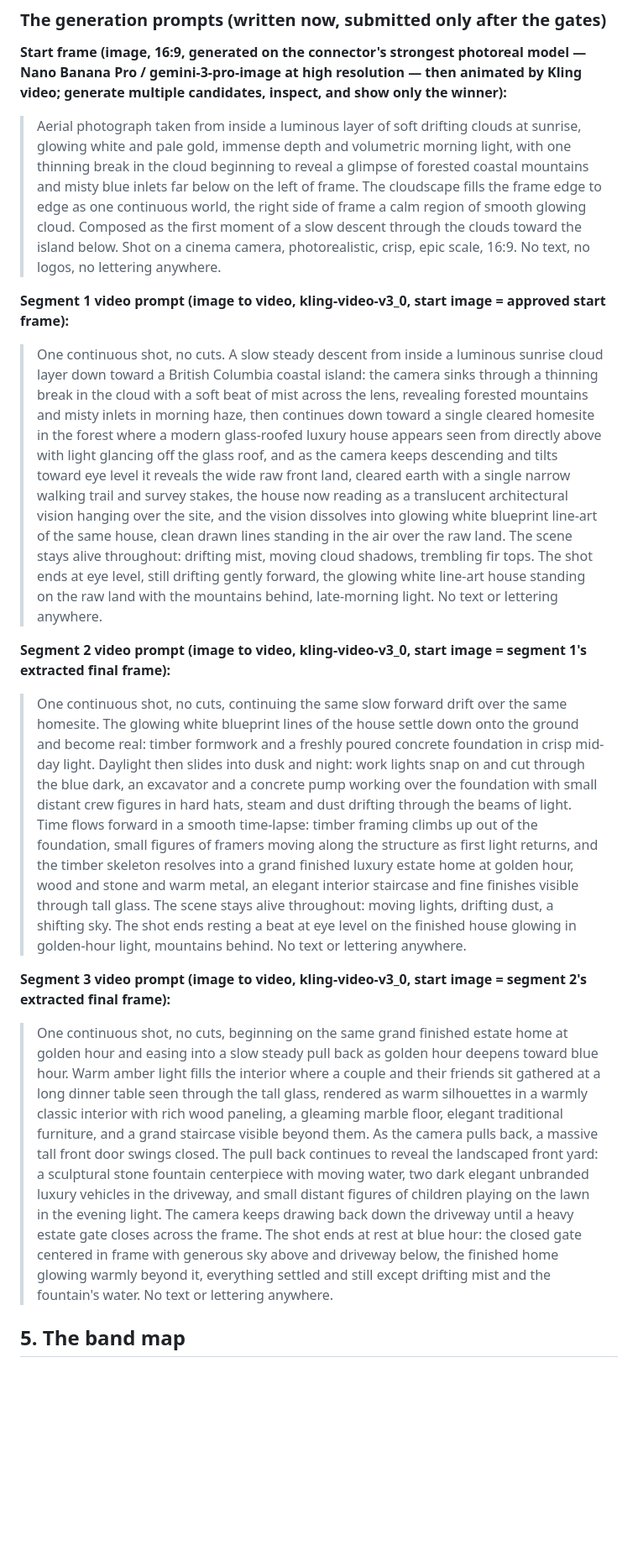
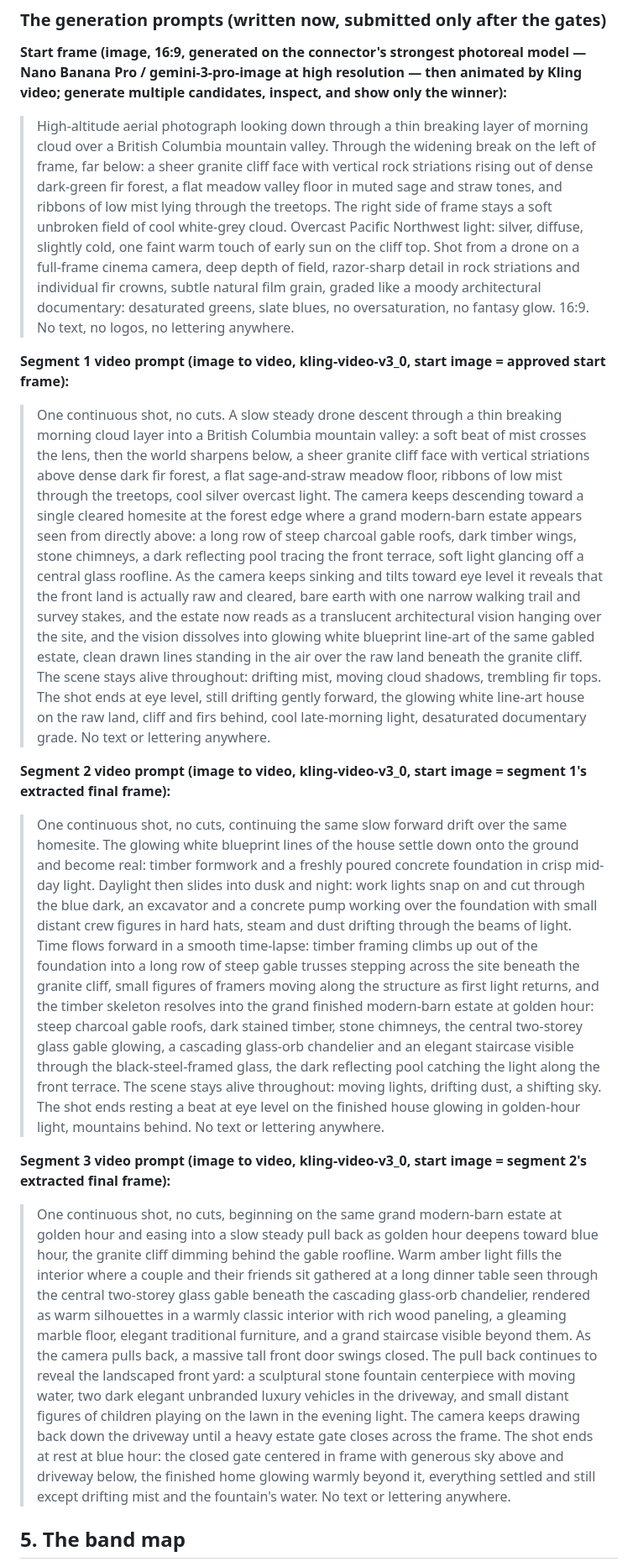
Before and after one commit to harvey0880/websyte, a Markdown page: gilbertson-design-package.md, the part around one of its changes. Shown at 84% size. Rendered like a GitHub page; blank space fills up the shorter version.

Commit message:
Lock the film's art direction to the owner's reference: one valley, one estate, one grade
The start-frame and all three segment prompts now describe the same
world end to end: granite cliff over dark fir forest, meadow floor,
living mist, and a modern-barn estate with a glass central gable,
dark timber wings, stone chimneys, and a reflecting pool. The grade
is pinned to cool documentary Pacific Northwest light with warmth
reserved for interior amber and the golden/blue-hour close, replacing
the generic golden cloud-sea opening that failed owner review.

Co-Authored-By: Claude <noreply@anthropic.com>
Claude-Session: https://claude.ai/code/session_019t6sr1c2zpxYiaBY991JmD

```diff
--- a/gilbertson-design-package.md
+++ b/gilbertson-design-package.md
@@ -92,19 +100,19 @@ Final frame (the page's settle): the closed gate centered with generous margin a
 
 **Start frame (image, 16:9, generated on the connector's strongest photoreal model — Nano Banana Pro / gemini-3-pro-image at high resolution — then animated by Kling video; generate multiple candidates, inspect, and show only the winner):**
 
-> Aerial photograph taken from inside a luminous layer of soft drifting clouds at sunrise, glowing white and pale gold, immense depth and volumetric morning light, with one thinning break in the cloud beginning to reveal a glimpse of forested coastal mountains and misty blue inlets far below on the left of frame. The cloudscape fills the frame edge to edge as one continuous world, the right side of frame a calm region of smooth glowing cloud. Composed as the first moment of a slow descent through the clouds toward the island below. Shot on a cinema camera, photorealistic, crisp, epic scale, 16:9. No text, no logos, no lettering anywhere.
+> High-altitude aerial photograph looking down through a thin breaking layer of morning cloud over a British Columbia mountain valley. Through the widening break on the left of frame, far below: a sheer granite cliff face with vertical rock striations rising out of dense dark-green fir forest, a flat meadow valley floor in muted sage and straw tones, and ribbons of low mist lying through the treetops. The right side of frame stays a soft unbroken field of cool white-grey cloud. Overcast Pacific Northwest light: silver, diffuse, slightly cold, one faint warm touch of early sun on the cliff top. Shot from a drone on a full-frame cinema camera, deep depth of field, razor-sharp detail in rock striations and individual fir crowns, subtle natural film grain, graded like a moody architectural documentary: desaturated greens, slate blues, no oversaturation, no fantasy glow. 16:9. No text, no logos, no lettering anywhere.
 
 **Segment 1 video prompt (image to video, kling-video-v3_0, start image = approved start frame):**
 
-> One continuous shot, no cuts. A slow steady descent from inside a luminous sunrise cloud layer down toward a British Columbia coastal island: the camera sinks through a thinning break in the cloud with a soft beat of mist across the lens, revealing forested mountains and misty inlets in morning haze, then continues down toward a single cleared homesite in the forest where a modern glass-roofed luxury house appears seen from directly above with light glancing off the glass roof, and as the camera keeps descending and tilts toward eye level it reveals the wide raw front land, cleared earth with a single narrow walking trail and survey stakes, the house now reading as a translucent architectural vision hanging over the site, and the vision dissolves into glowing white blueprint line-art of the same house, clean drawn lines standing in the air over the raw land. The scene stays alive throughout: drifting mist, moving cloud shadows, trembling fir tops. The shot ends at eye level, still drifting gently forward, the glowing white line-art house standing on the raw land with the mountains behind, late-morning light. No text or lettering anywhere.
+> One continuous shot, no cuts. A slow steady drone descent through a thin breaking morning cloud layer into a British Columbia mountain valley: a soft beat of mist crosses the lens, then the world sharpens below, a sheer granite cliff face with vertical striations above dense dark fir forest, a flat sage-and-straw meadow floor, ribbons of low mist through the treetops, cool silver overcast light. The camera keeps descending toward a single cleared homesite at the forest edge where a grand modern-barn estate appears seen from directly above: a long row of steep charcoal gable roofs, dark timber wings, stone chimneys, a dark reflecting pool tracing the front terrace, soft light glancing off a central glass roofline. As the camera keeps sinking and tilts toward eye level it reveals that the front land is actually raw and cleared, bare earth with one narrow walking trail and survey stakes, and the estate now reads as a translucent architectural vision hanging over the site, and the vision dissolves into glowing white blueprint line-art of the same gabled estate, clean drawn lines standing in the air over the raw land beneath the granite cliff. The scene stays alive throughout: drifting mist, moving cloud shadows, trembling fir tops. The shot ends at eye level, still drifting gently forward, the glowing white line-art house on the raw land, cliff and firs behind, cool late-morning light, desaturated documentary grade. No text or lettering anywhere.
 
 **Segment 2 video prompt (image to video, kling-video-v3_0, start image = segment 1's extracted final frame):**
 
-> One continuous shot, no cuts, continuing the same slow forward drift over the same homesite. The glowing white blueprint lines of the house settle down onto the ground and become real: timber formwork and a freshly poured concrete foundation in crisp mid-day light. Daylight then slides into dusk and night: work lights snap on and cut through the blue dark, an excavator and a concrete pump working over the foundation with small distant crew figures in hard hats, steam and dust drifting through the beams of light. Time flows forward in a smooth time-lapse: timber framing climbs up out of the foundation, small figures of framers moving along the structure as first light returns, and the timber skeleton resolves into a grand finished luxury estate home at golden hour, wood and stone and warm metal, an elegant interior staircase and fine finishes visible through tall glass. The scene stays alive throughout: moving lights, drifting dust, a shifting sky. The shot ends resting a beat at eye level on the finished house glowing in golden-hour light, mountains behind. No text or lettering anywhere.
+> One continuous shot, no cuts, continuing the same slow forward drift over the same homesite. The glowing white blueprint lines of the house settle down onto the ground and become real: timber formwork and a freshly poured concrete foundation in crisp mid-day light. Daylight then slides into dusk and night: work lights snap on and cut through the blue dark, an excavator and a concrete pump working over the foundation with small distant crew figures in hard hats, steam and dust drifting through the beams of light. Time flows forward in a smooth time-lapse: timber framing climbs up out of the foundation into a long row of steep gable trusses stepping across the site beneath the granite cliff, small figures of framers moving along the structure as first light returns, and the timber skeleton resolves into the grand finished modern-barn estate at golden hour: steep charcoal gable roofs, dark stained timber, stone chimneys, the central two-storey glass gable glowing, a cascading glass-orb chandelier and an elegant staircase visible through the black-steel-framed glass, the dark reflecting pool catching the light along the front terrace. The scene stays alive throughout: moving lights, drifting dust, a shifting sky. The shot ends resting a beat at eye level on the finished house glowing in golden-hour light, mountains behind. No text or lettering anywhere.
 
 **Segment 3 video prompt (image to video, kling-video-v3_0, start image = segment 2's extracted final frame):**
 
-> One continuous shot, no cuts, beginning on the same grand finished estate home at golden hour and easing into a slow steady pull back as golden hour deepens toward blue hour. Warm amber light fills the interior where a couple and their friends sit gathered at a long dinner table seen through the tall glass, rendered as warm silhouettes in a warmly classic interior with rich wood paneling, a gleaming marble floor, elegant traditional furniture, and a grand staircase visible beyond them. As the camera pulls back, a massive tall front door swings closed. The pull back continues to reveal the landscaped front yard: a sculptural stone fountain centerpiece with moving water, two dark elegant unbranded luxury vehicles in the driveway, and small distant figures of children playing on the lawn in the evening light. The camera keeps drawing back down the driveway until a heavy estate gate closes across the frame. The shot ends at rest at blue hour: the closed gate centered in frame with generous sky above and driveway below, the finished home glowing warmly beyond it, everything settled and still except drifting mist and the fountain's water. No text or lettering anywhere.
+> One continuous shot, no cuts, beginning on the same grand modern-barn estate at golden hour and easing into a slow steady pull back as golden hour deepens toward blue hour, the granite cliff dimming behind the gable roofline. Warm amber light fills the interior where a couple and their friends sit gathered at a long dinner table seen through the central two-storey glass gable beneath the cascading glass-orb chandelier, rendered as warm silhouettes in a warmly classic interior with rich wood paneling, a gleaming marble floor, elegant traditional furniture, and a grand staircase visible beyond them. As the camera pulls back, a massive tall front door swings closed. The pull back continues to reveal the landscaped front yard: a sculptural stone fountain centerpiece with moving water, two dark elegant unbranded luxury vehicles in the driveway, and small distant figures of children playing on the lawn in the evening light. The camera keeps drawing back down the driveway until a heavy estate gate closes across the frame. The shot ends at rest at blue hour: the closed gate centered in frame with generous sky above and driveway below, the finished home glowing warmly beyond it, everything settled and still except drifting mist and the fountain's water. No text or lettering anywhere.
 
 ## 5. The band map
 
```
Also changed, not shown: other parts of gilbertson-design-package.md (+8 -0 lines).
